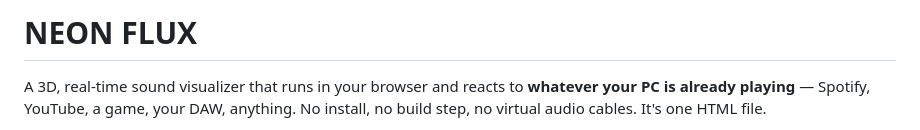
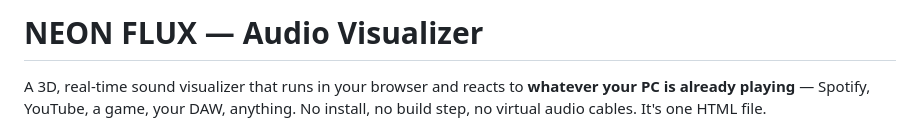
Before and after one commit to JayTee427/soundviz, a Markdown page: README.md, the part around the change. Rendered like a GitHub page.

Commit message:
Title the README "NEON FLUX — Audio Visualizer"
The bare name didn't say what the project is.

Co-Authored-By: Claude Opus 5 <noreply@anthropic.com>

```diff
--- a/README.md
+++ b/README.md
@@ -1,4 +1,4 @@
-# NEON FLUX
+# NEON FLUX — Audio Visualizer
 
 A 3D, real-time sound visualizer that runs in your browser and reacts to **whatever your PC is already playing** — Spotify, YouTube, a game, your DAW, anything. No install, no build step, no virtual audio cables. It's one HTML file.
 
```
